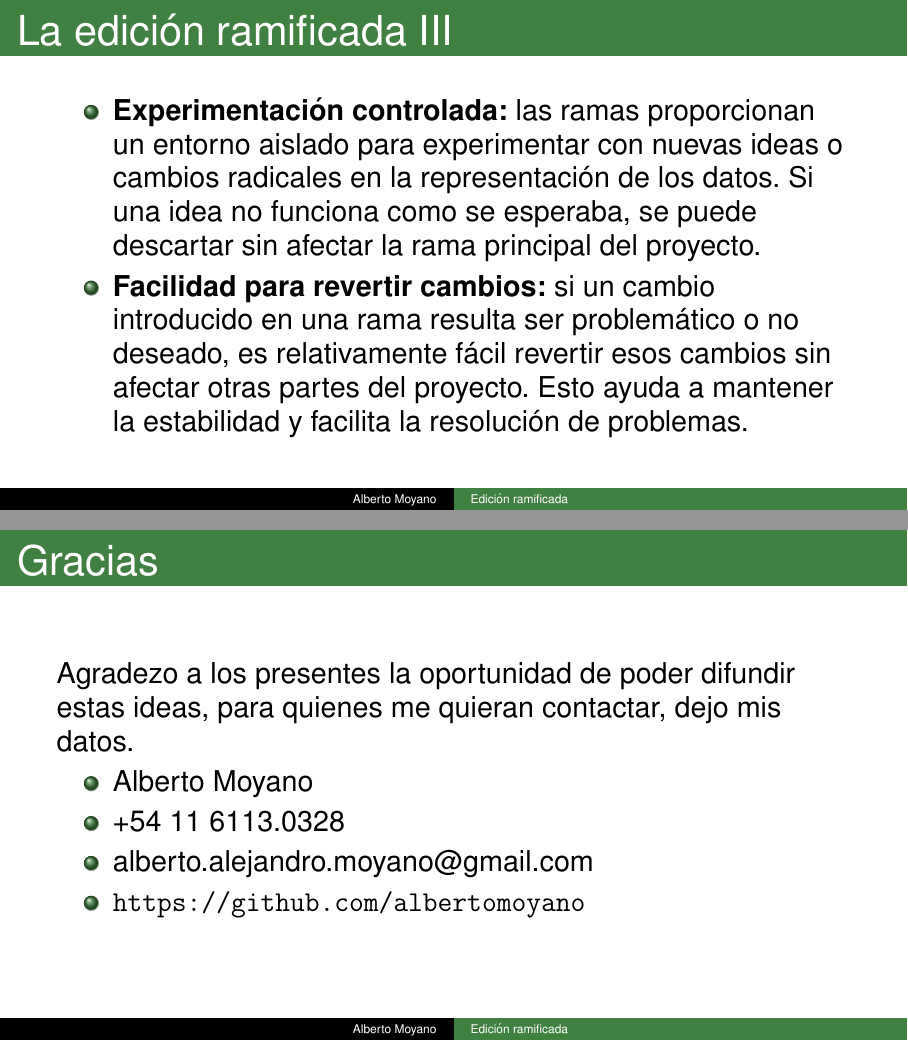
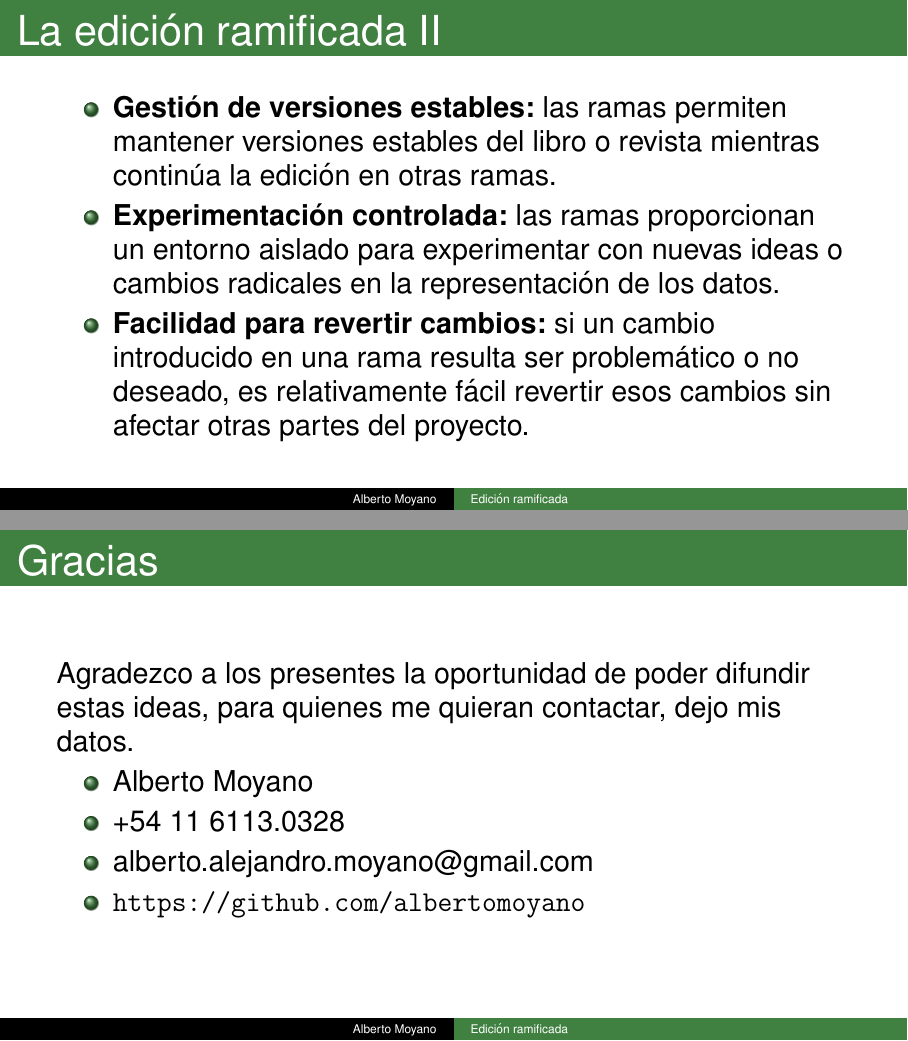
Before and after one commit to albertomoyano/CHARLAMATE, LaTeX slides (presentacion/presentacion.tex): pages 13 and 14 of 14 before the commit and pages 12 and 13 of 13 after it, joined at a grey line. Compiled offline with pdfLaTeX.

Commit message:
08-05-2024

```diff
--- a/presentacion/presentacion.tex
+++ b/presentacion/presentacion.tex
@@ -109,16 +109,16 @@
 Está diseñada para avanzar en un flujo de producción editorial flexible y multisoporte. Algunas ventajas que se pueden observar:
 
 \begin{itemize}
-\item \textbf{Facilidad de trabajo:} permite a los editores trabajar en nuevas características o correcciones de errores sin afectar la rama principal. Esto significa que se puede experimentar sin preocuparse por romper la versión estable del libro o revista.
-\item \textbf{Mejora en la colaboración:} varias personas pueden trabajar en diferentes ramas simultáneamente, lo que facilita la colaboración en editoriales grandes o distribuidas. Cada sector puede concentrarse en su tarea sin interferir con el trabajo de los demás hasta que esté listo para fusionarse con la rama principal.
+\item \textbf{Facilidad de trabajo:} permite a los editores trabajar en nuevas características o correcciones de errores sin afectar la rama principal.% Esto significa que se puede experimentar sin preocuparse por romper la versión estable del libro o revista.
+\item \textbf{Mejora en la colaboración:} varias personas pueden trabajar en diferentes ramas simultáneamente, lo que facilita la colaboración en editoriales grandes o distribuidas.% Cada sector puede concentrarse en su tarea sin interferir con el trabajo de los demás hasta que esté listo para fusionarse con la rama principal.
 \item \textbf{Gestión de versiones estables:} las ramas permiten mantener versiones estables del libro o revista mientras continúa la edición en otras ramas.
-\item \textbf{Experimentación controlada:} las ramas proporcionan un entorno aislado para experimentar con nuevas ideas o cambios radicales en la representación de los datos. Si una idea no funciona como se esperaba, se puede descartar sin afectar la rama principal del proyecto.
-\item \textbf{Facilidad para revertir cambios:} si un cambio introducido en una rama resulta ser problemático o no deseado, es relativamente fácil revertir esos cambios sin afectar otras partes del proyecto. Esto ayuda a mantener la estabilidad y facilita la resolución de problemas.
+\item \textbf{Experimentación controlada:} las ramas proporcionan un entorno aislado para experimentar con nuevas ideas o cambios radicales en la representación de los datos.% Si una idea no funciona como se esperaba, se puede descartar sin afectar la rama principal del proyecto.
+\item \textbf{Facilidad para revertir cambios:} si un cambio introducido en una rama resulta ser problemático o no deseado, es relativamente fácil revertir esos cambios sin afectar otras partes del proyecto.% Esto ayuda a mantener la estabilidad y facilita la resolución de problemas.
 \end{itemize}
 \end{frame}
 
 \begin{frame}{Gracias}
-	Agradezo a los presentes la oportunidad de poder difundir estas ideas, para quienes me quieran contactar, dejo mis datos.
+	Agradezco a los presentes la oportunidad de poder difundir estas ideas, para quienes me quieran contactar, dejo mis datos.
 \begin{itemize}
 	\item Alberto Moyano
 	\item +54 11 6113.0328
```
Also changed, not shown: pdf/pdf-CHARLAMATE.pdf, 6 other files.
